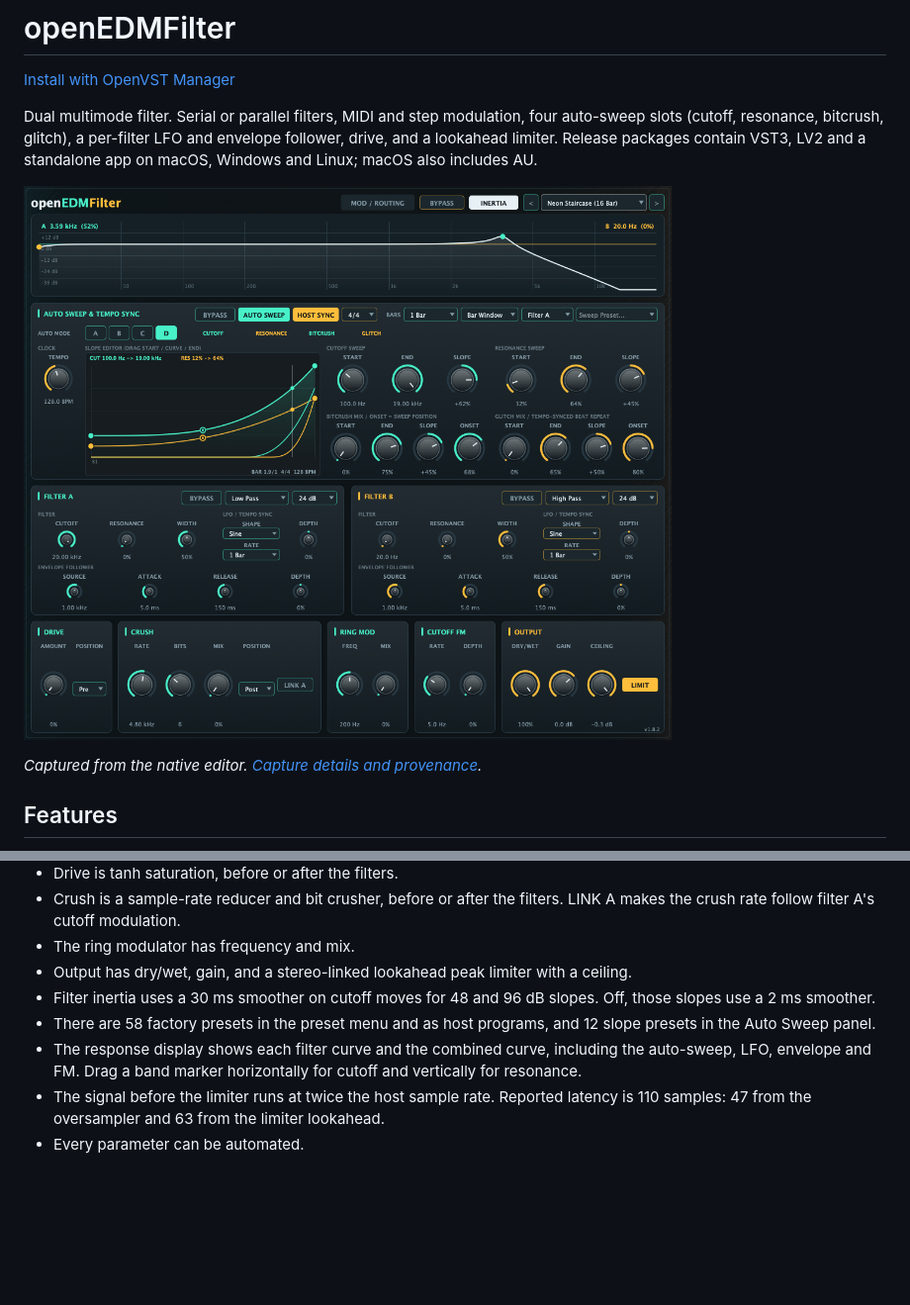
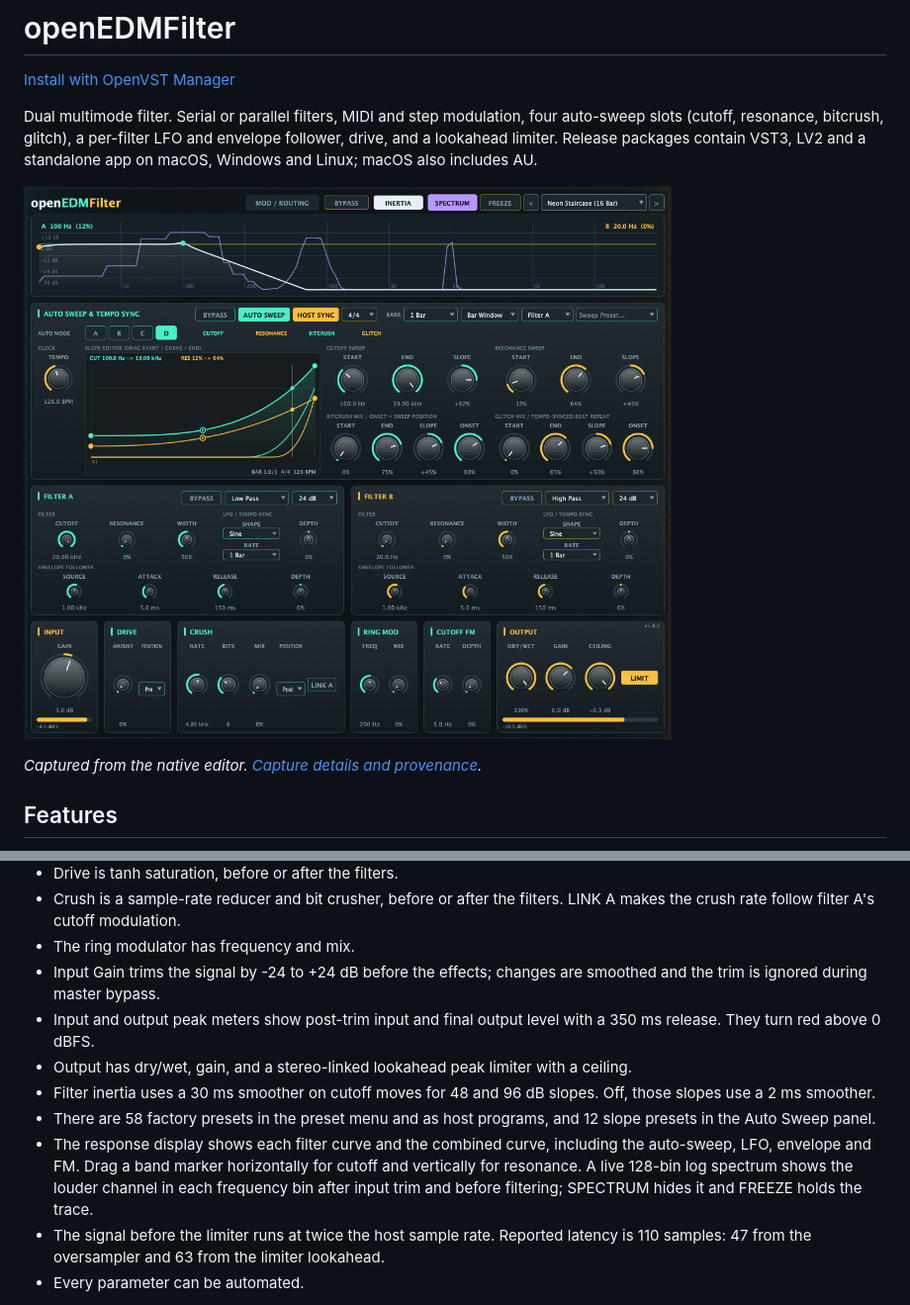
Before and after one commit to alanmarcero/openEDMFilter, a Markdown page: README.md, 2 parts joined by grey strips. Shown at 99% size. Rendered like a GitHub page; pictures changed too: assets/native-ui.png; blank space fills up the shorter version.

Commit message:
feat: add input trim, meters, and spectrum analyzer

```diff
--- a/README.md
+++ b/README.md
@@ -24,10 +24,12 @@ Dual multimode filter. Serial or parallel filters, MIDI and step modulation, fou
 - Drive is tanh saturation, before or after the filters.
 - Crush is a sample-rate reducer and bit crusher, before or after the filters. LINK A makes the crush rate follow filter A's cutoff modulation.
 - The ring modulator has frequency and mix.
+- Input Gain trims the signal by -24 to +24 dB before the effects; changes are smoothed and the trim is ignored during master bypass.
+- Input and output peak meters show post-trim input and final output level with a 350 ms release. They turn red above 0 dBFS.
 - Output has dry/wet, gain, and a stereo-linked lookahead peak limiter with a ceiling.
 - Filter inertia uses a 30 ms smoother on cutoff moves for 48 and 96 dB slopes. Off, those slopes use a 2 ms smoother.
 - There are 58 factory presets in the preset menu and as host programs, and 12 slope presets in the Auto Sweep panel.
-- The response display shows each filter curve and the combined curve, including the auto-sweep, LFO, envelope and FM. Drag a band marker horizontally for cutoff and vertically for resonance.
+- The response display shows each filter curve and the combined curve, including the auto-sweep, LFO, envelope and FM. Drag a band marker horizontally for cutoff and vertically for resonance. A live 128-bin log spectrum shows the louder channel in each frequency bin after input trim and before filtering; SPECTRUM hides it and FREEZE holds the trace.
 - The signal before the limiter runs at twice the host sample rate. Reported latency is 110 samples: 47 from the oversampler and 63 from the limiter lookahead.
 - Every parameter can be automated.
 
```
Also changed, not shown: docs/SCREENSHOTS.md (+2 -2 lines), 14 other files.
